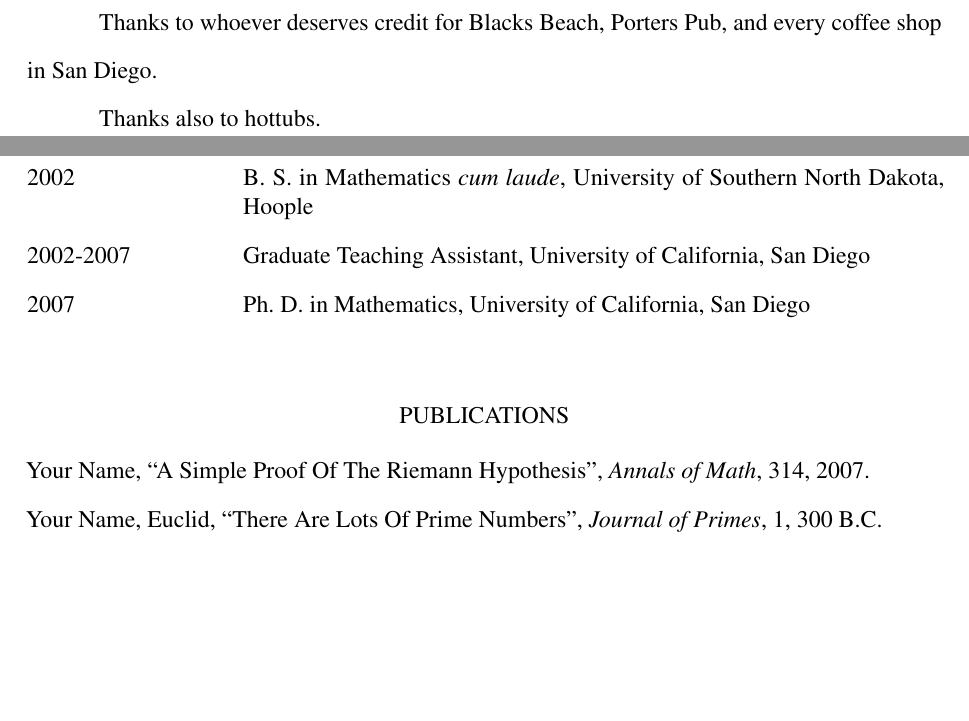
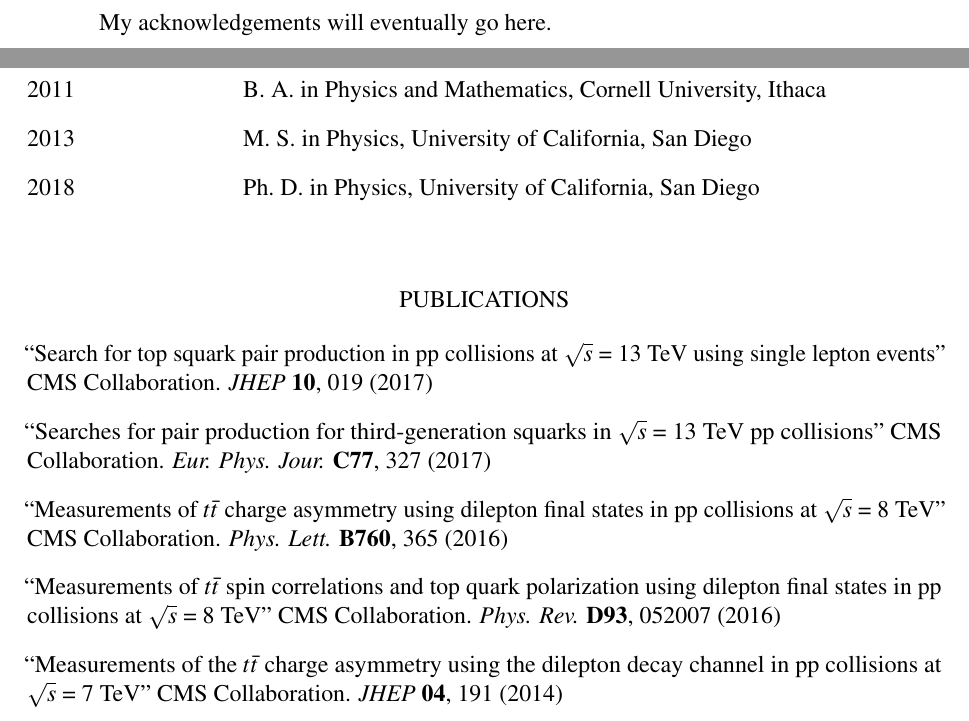
Before and after one commit to dsklein/dissertation, a LaTeX thesis (dissertation.tex, which reads dissertation_frontmatter.tex): two parts of pages 9 and 10 of 15, joined at a grey line, cut at the place of the change, the shorter picture padded with empty space. Compiled offline with pdfLaTeX; a LaTeX package or settings file that is missing is left out.

Commit message:
Begin setting up front matter

```diff
--- a/dissertation_frontmatter.tex
+++ b/dissertation_frontmatter.tex
@@ -124,10 +124,7 @@
 %  the OGS Formatting Manual for more information.
 %
 \begin{acknowledgements}
- Thanks to whoever deserves credit for Blacks Beach, Porters Pub, and
- every coffee shop in San Diego.
-
- Thanks also to hottubs.
+My acknowledgements will eventually go here. %%%%%%%%%%%%%%%%%%%%%%%%%%%%%%%%%%%%%%%%%%%%%%%
 \end{acknowledgements}
 
 
@@ -138,13 +135,16 @@
 %
 \begin{vitapage}
 \begin{vita}
-  \item[2002] B.~S. in Mathematics \emph{cum laude}, University of Southern North Dakota, Hoople
-  \item[2002-2007] Graduate Teaching Assistant, University of California, San Diego
-  \item[2007] Ph.~D. in Mathematics, University of California, San Diego
+  \item[2011] B.~A. in Physics and Mathematics, Cornell University, Ithaca
+  \item[2013] M.~S. in Physics, University of California, San Diego
+  \item[2018] Ph.~D. in Physics, University of California, San Diego
 \end{vita}
 \begin{publications}
-  \item Your Name, ``A Simple Proof Of The Riemann Hypothesis'', \emph{Annals of Math}, 314, 2007.
-  \item Your Name, Euclid, ``There Are Lots Of Prime Numbers'', \emph{Journal of Primes}, 1, 300 B.C.
+  \item ``Search for top squark pair production in pp collisions at $\sqrt{s}$ = 13 TeV using single lepton events'' CMS Collaboration. \emph{JHEP} \textbf{10}, 019 (2017) %https://link.springer.com/article/10.1007%2FJHEP10%282017%29019
+  \item ``Searches for pair production for third-generation squarks in $\sqrt{s}$ = 13 TeV pp collisions'' CMS Collaboration. \emph{Eur. Phys. Jour.} \textbf{C77}, 327 (2017) %https://link.springer.com/article/10.1140%2Fepjc%2Fs10052-017-4853-2
+  \item ``Measurements of $t\bar{t}$ charge asymmetry using dilepton final states in pp collisions at $\sqrt{s}$ = 8 TeV'' CMS Collaboration. \emph{Phys. Lett.} \textbf{B760}, 365 (2016) %http://www.sciencedirect.com/science/article/pii/S0370269316303471
+  \item ``Measurements of $t\bar{t}$ spin correlations and top quark polarization using dilepton final states in pp collisions at $\sqrt{s}$ = 8 TeV'' CMS Collaboration. \emph{Phys. Rev.} \textbf{D93}, 052007 (2016) %http://journals.aps.org/prd/abstract/10.1103/PhysRevD.93.052007
+  \item ``Measurements of the $t\bar{t}$ charge asymmetry using the dilepton decay channel in pp collisions at $\sqrt{s}$ = 7 TeV'' CMS Collaboration. \emph{JHEP} \textbf{04}, 191 (2014) %http://link.springer.com/article/10.1007%2FJHEP04%282014%29191
 \end{publications}
 \end{vitapage}
 
```
Also changed, not shown: dissertation_frontmatter.tex (30 more changed lines).
